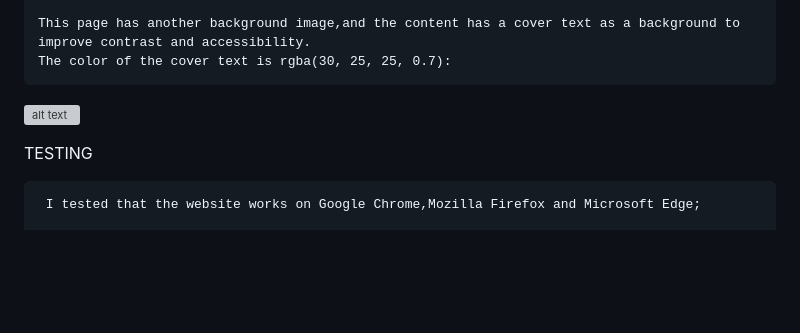
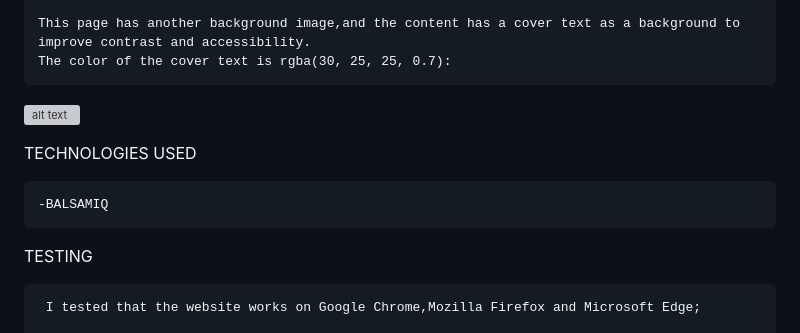
Before and after one commit to alelodato/The-Football-Academy, a Markdown page: README.md, the part around the change. Rendered like a GitHub page; blank space fills up the shorter version; grey boxes are pictures that could not be loaded.

```diff
--- a/README.md
+++ b/README.md
@@ -172,6 +172,10 @@ The color of the cover text is rgba(193, 24, 21, 0.9):
 
 ![alt text](assets/images/readme-images/formdump-screenshot.webp)
 
+TECHNOLOGIES USED
+
+    -BALSAMIQ
+
 TESTING
 
      I tested that the website works on Google Chrome,Mozilla Firefox and Microsoft Edge;
```
